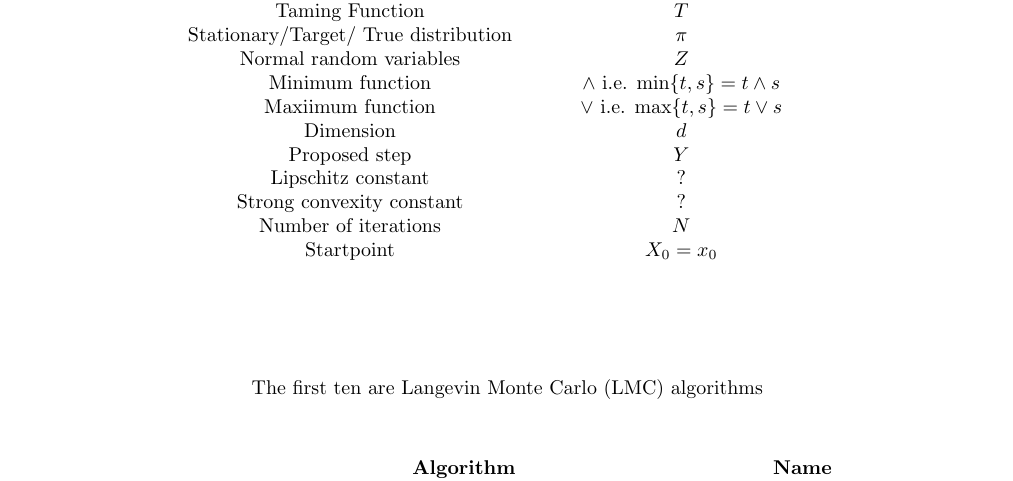
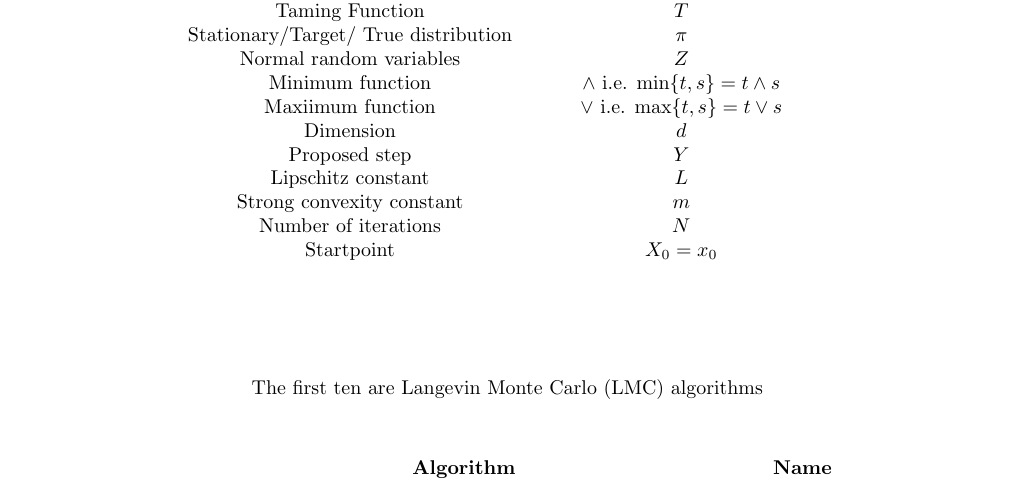
Before and after one commit to Tom271/LangevinMC, a LaTeX document (WriteUp/Notations.tex): part of the page, cut so that both start at the same text. Compiled offline with pdfLaTeX.

Commit message:
Lipschitz constants

```diff
--- a/WriteUp/Notations.tex
+++ b/WriteUp/Notations.tex
@@ -126,8 +126,8 @@ If you come across something that isn't in the list that is likely to come up, a
 		Maxiimum function & \(\vee\)   i.e. \(\max\lbrace t,s\rbrace = t\vee s\) \\
 		Dimension & \(d\) \\
 		Proposed step & \(Y\) \\
-		Lipschitz constant & ? \\
-		Strong convexity constant & ? \\
+		Lipschitz constant & \(L\) \\
+		Strong convexity constant & \(m\) \\
 		Number of iterations & \(N\) \\
 		Startpoint  & \(X_0 = x_0\) \\
 	\end{tabular}
```
Also changed, not shown: WriteUp/Notations.pdf.
